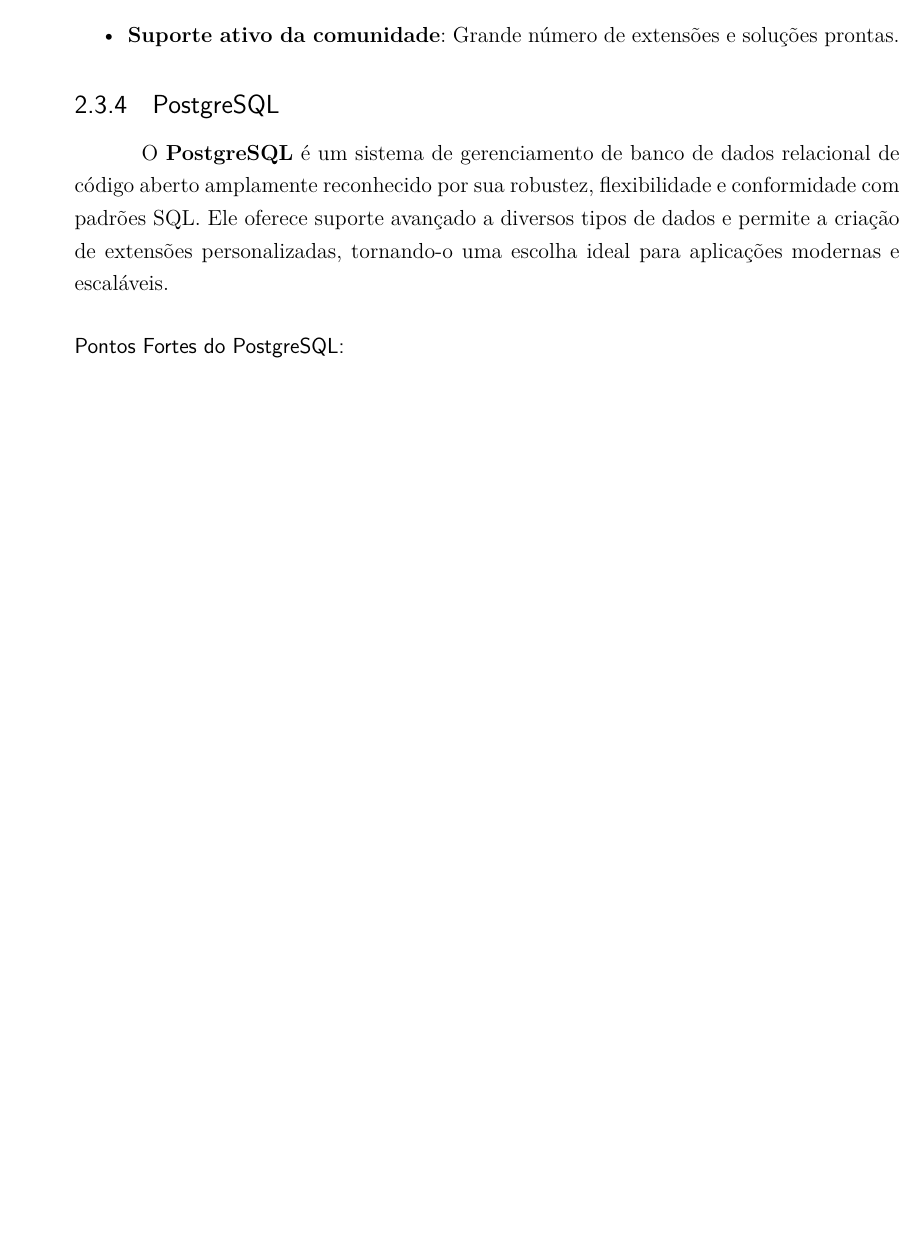
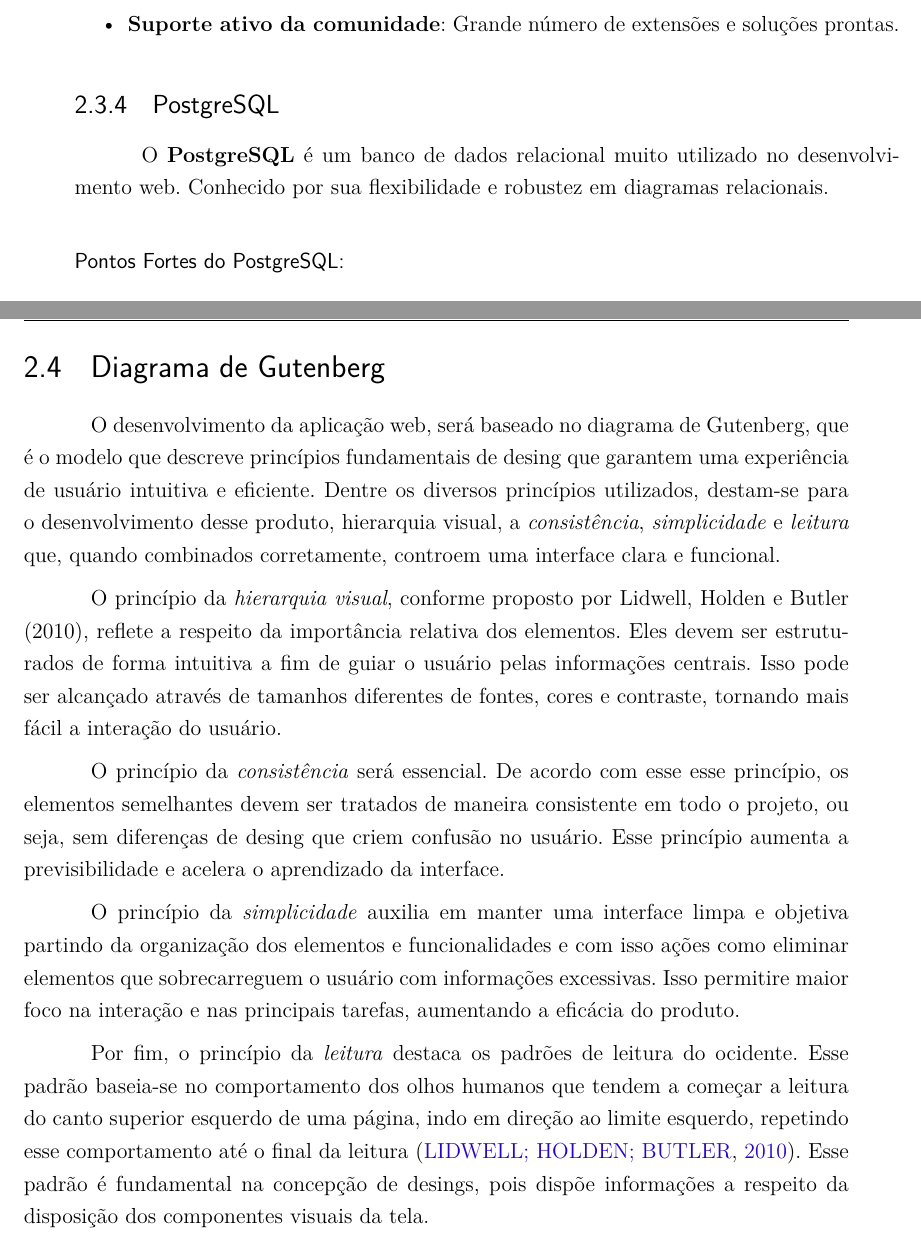
Before and after one commit to ArthurMeloG/trabalho-de-conclusao, a LaTeX thesis (main.tex, which reads editaveis/fundamentacao.tex): part of page 35 of 61 before the commit and two parts of pages 35 and 36 of 61 after it, the two joined at a grey line, cut so that both start at the same text, the shorter picture padded with empty space. Compiled offline with pdfLaTeX.

Commit message:
fundamentacao

```diff
--- a/editaveis/fundamentacao.tex
+++ b/editaveis/fundamentacao.tex
@@ -98,7 +98,7 @@ O \textbf{Next.js} é um framework \textit{React} para desenvolvimento de aplica
 
 \subsection{PostgreSQL}
 
-O \textbf{PostgreSQL} é um sistema de gerenciamento de banco de dados relacional de código aberto amplamente reconhecido por sua robustez, flexibilidade e conformidade com padrões SQL. Ele oferece suporte avançado a diversos tipos de dados e permite a criação de extensões personalizadas, tornando-o uma escolha ideal para aplicações modernas e escaláveis.
+O \textbf{PostgreSQL} é um banco de dados relacional muito utilizado no desenvolvimento web. Conhecido por sua flexibilidade e robustez em diagramas relacionais.
 
 \subsubsection*{Pontos Fortes do PostgreSQL:}
 \begin{itemize}
@@ -109,3 +109,15 @@ O \textbf{PostgreSQL} é um sistema de gerenciamento de banco de dados relaciona
     \item \textbf{Segurança}: Autenticação robusta, criptografia e controle granular de permissões.
     \item \textbf{Comunidade Ativa}: Grande quantidade de documentação e suporte da comunidade global.
 \end{itemize}
+
+\section{Diagrama de Gutenberg}
+
+O desenvolvimento da aplicação web, será baseado no diagrama de Gutenberg, que é o modelo que descreve princípios fundamentais de desing que garantem uma experiência de usuário intuitiva e eficiente. Dentre os diversos princípios utilizados, destam-se para o desenvolvimento desse produto, {hierarquia visual}, a \textit{consistência}, \textit{simplicidade} e \textit{leitura} que, quando combinados corretamente, controem uma interface clara e funcional.
+
+O princípio da \textit{hierarquia visual}, conforme proposto por Lidwell, Holden e Butler (2010), reflete a respeito da importância relativa dos elementos. Eles devem ser estruturados de forma intuitiva a fim de guiar o usuário pelas informações centrais. Isso pode ser alcançado através de tamanhos diferentes de fontes, cores  e contraste, tornando mais fácil a interação do usuário.
+
+O princípio da \textit{consistência} será essencial. De acordo com esse esse princípio, os elementos semelhantes devem ser tratados de maneira consistente em todo o projeto, ou seja, sem diferenças de desing que criem confusão no usuário. Esse princípio aumenta a previsibilidade e acelera o aprendizado da interface.
+
+O princípio da \textit{simplicidade} auxilia em manter uma interface limpa e objetiva partindo da organização dos elementos e funcionalidades e com isso ações como eliminar elementos que sobrecarreguem o usuário com informações excessivas. Isso permitire maior foco na interação e nas principais tarefas, aumentando a eficácia do produto.
+
+Por fim, o princípio da \textit{leitura} destaca os padrões de leitura do ocidente. Esse padrão baseia-se no comportamento dos olhos humanos que tendem a começar a leitura do canto superior esquerdo de uma página, indo em direção ao limite esquerdo, repetindo esse comportamento até o final da leitura \cite{lidwell2010}. Esse padrão é fundamental na concepção de desings, pois dispõe informações a respeito da disposição dos componentes visuais da tela.
```
Also changed, not shown: bibliografia.bib (+8 -0 lines), editaveis/fundamentacao.tex (2 more changed lines).
